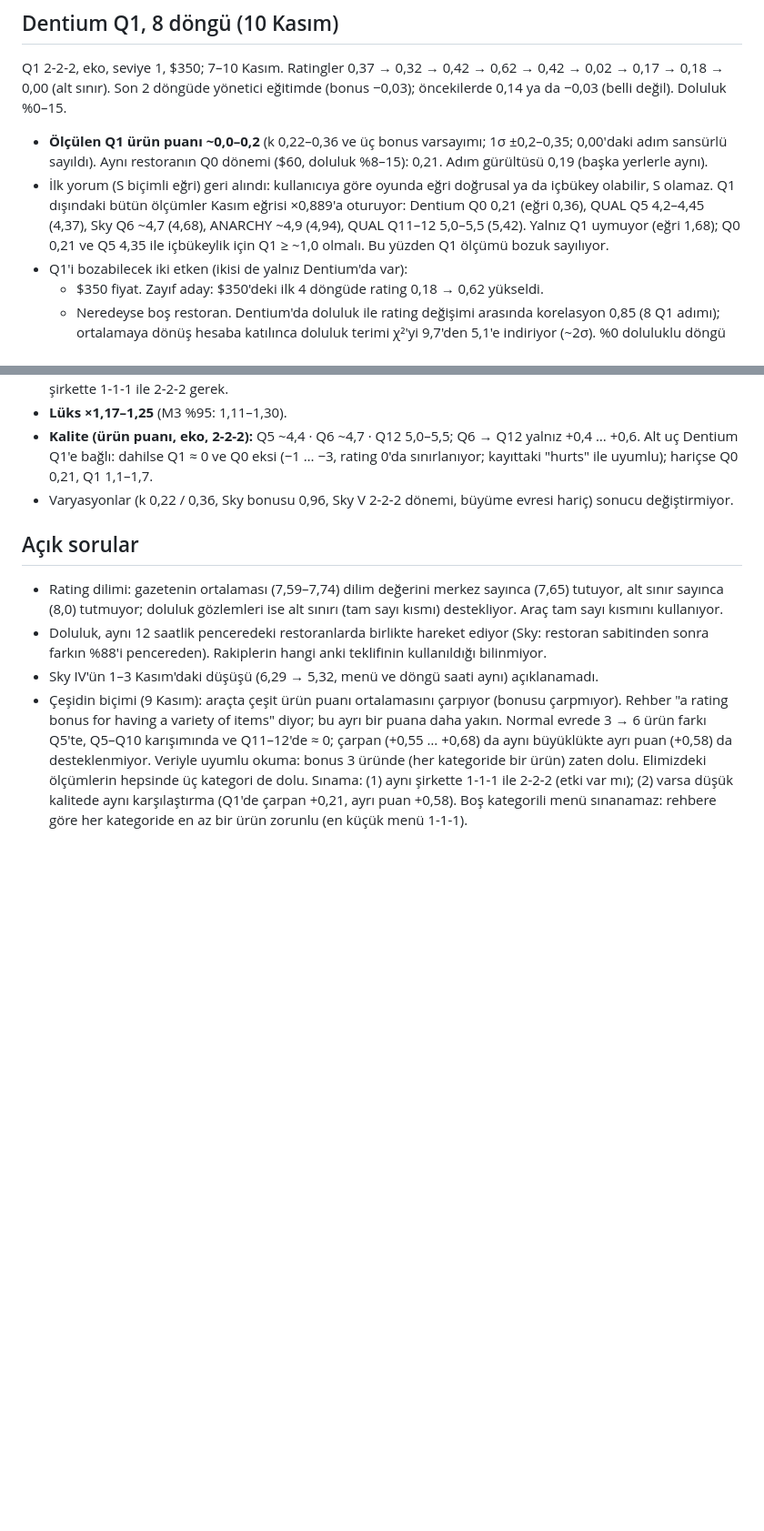
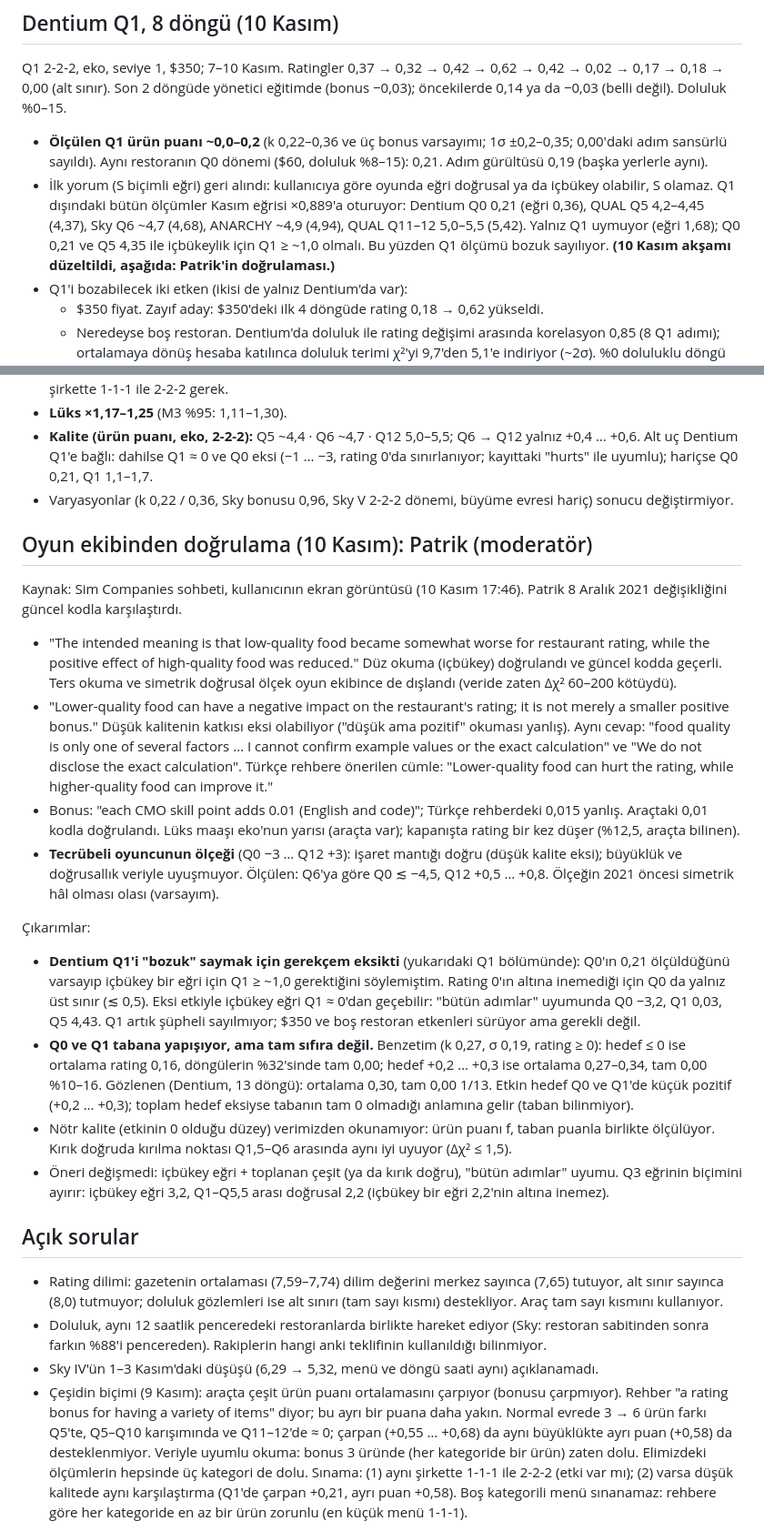
Before and after one commit to DentSimco/Dentsimco-Dashboard, a Markdown page: araclar/veri/restoran-rating-notlari.md, 2 parts joined by grey strips. Shown at 91% size. GitHub-like rendering; blank space fills up the shorter version.

Commit message:
Rating notları: Patrik'in (moderatör) doğrulaması; Dentium Q1 gerekçesi düzeltildi
- 8 Aralık 2021 değişikliğinin düz okuması (düşük kalite daha çok düşürür, yüksek kalitenin artısı azaldı)
  güncel kodla karşılaştırılarak doğrulandı; düşük kalitenin katkısı eksi olabiliyor. CMO başına 0,01
  kodla doğrulandı (araçtaki değer).
- Dentium Q1'i bozuk sayan gerekçe eksikti: rating 0'ın altına inemediği için Q0 da yalnız üst sınır.
  Q0 ve Q1 tabana yakın (benzetim), nötr kalite verimizden okunamıyor.

Co-Authored-By: Claude Sonnet 5.5 <noreply@anthropic.com>
Claude-Session: https://claude.ai/code/session_01GCzHm1DwkptA6J5Y24b7Cx

```diff
--- a/araclar/veri/restoran-rating-notlari.md
+++ b/araclar/veri/restoran-rating-notlari.md
@@ -115,7 +115,7 @@ Son 2 döngüde yönetici eğitimde (bonus −0,03); öncekilerde 0,14 ya da −
 - İlk yorum (S biçimli eğri) geri alındı: kullanıcıya göre oyunda eğri doğrusal ya da içbükey olabilir, S olamaz. Q1 dışındaki
   bütün ölçümler Kasım eğrisi ×0,889'a oturuyor: Dentium Q0 0,21 (eğri 0,36), QUAL Q5 4,2–4,45 (4,37), Sky Q6 ~4,7 (4,68), ANARCHY
   ~4,9 (4,94), QUAL Q11–12 5,0–5,5 (5,42). Yalnız Q1 uymuyor (eğri 1,68); Q0 0,21 ve Q5 4,35 ile içbükeylik için Q1 ≥ ~1,0 olmalı.
-  Bu yüzden Q1 ölçümü bozuk sayılıyor.
+  Bu yüzden Q1 ölçümü bozuk sayılıyor. **(10 Kasım akşamı düzeltildi, aşağıda: Patrik'in doğrulaması.)**
 - Q1'i bozabilecek iki etken (ikisi de yalnız Dentium'da var):
   - $350 fiyat. Zayıf aday: $350'deki ilk 4 döngüde rating 0,18 → 0,62 yükseldi.
   - Neredeyse boş restoran. Dentium'da doluluk ile rating değişimi arasında korelasyon 0,85 (8 Q1 adımı); ortalamaya dönüş hesaba
@@ -205,6 +205,36 @@ ayrı serbest hedef (23 parametre).
   dahilse Q1 ≈ 0 ve Q0 eksi (−1 … −3, rating 0'da sınırlanıyor; kayıttaki "hurts" ile uyumlu); hariçse Q0 0,21, Q1 1,1–1,7.
 - Varyasyonlar (k 0,22 / 0,36, Sky bonusu 0,96, Sky V 2-2-2 dönemi, büyüme evresi hariç) sonucu değiştirmiyor.
 
+## Oyun ekibinden doğrulama (10 Kasım): Patrik (moderatör)
+
+Kaynak: Sim Companies sohbeti, kullanıcının ekran görüntüsü (10 Kasım 17:46). Patrik 8 Aralık 2021 değişikliğini güncel kodla karşılaştırdı.
+
+- "The intended meaning is that low-quality food became somewhat worse for restaurant rating, while the positive effect of
+  high-quality food was reduced." Düz okuma (içbükey) doğrulandı ve güncel kodda geçerli. Ters okuma ve simetrik doğrusal ölçek
+  oyun ekibince de dışlandı (veride zaten Δχ² 60–200 kötüydü).
+- "Lower-quality food can have a negative impact on the restaurant's rating; it is not merely a smaller positive bonus."
+  Düşük kalitenin katkısı eksi olabiliyor ("düşük ama pozitif" okuması yanlış). Aynı cevap: "food quality is only one of several
+  factors ... I cannot confirm example values or the exact calculation" ve "We do not disclose the exact calculation".
+  Türkçe rehbere önerilen cümle: "Lower-quality food can hurt the rating, while higher-quality food can improve it."
+- Bonus: "each CMO skill point adds 0.01 (English and code)"; Türkçe rehberdeki 0,015 yanlış. Araçtaki 0,01 kodla doğrulandı.
+  Lüks maaşı eko'nun yarısı (araçta var); kapanışta rating bir kez düşer (%12,5, araçta bilinen).
+- **Tecrübeli oyuncunun ölçeği** (Q0 −3 … Q12 +3): işaret mantığı doğru (düşük kalite eksi); büyüklük ve doğrusallık veriyle
+  uyuşmuyor. Ölçülen: Q6'ya göre Q0 ≲ −4,5, Q12 +0,5 … +0,8. Ölçeğin 2021 öncesi simetrik hâl olması olası (varsayım).
+
+Çıkarımlar:
+- **Dentium Q1'i "bozuk" saymak için gerekçem eksikti** (yukarıdaki Q1 bölümünde): Q0'ın 0,21 ölçüldüğünü varsayıp içbükey bir
+  eğri için Q1 ≥ ~1,0 gerektiğini söylemiştim. Rating 0'ın altına inemediği için Q0 da yalnız üst sınır (≲ 0,5). Eksi etkiyle
+  içbükey eğri Q1 ≈ 0'dan geçebilir: "bütün adımlar" uyumunda Q0 −3,2, Q1 0,03, Q5 4,43. Q1 artık şüpheli sayılmıyor; $350 ve boş
+  restoran etkenleri sürüyor ama gerekli değil.
+- **Q0 ve Q1 tabana yapışıyor, ama tam sıfıra değil.** Benzetim (k 0,27, σ 0,19, rating ≥ 0): hedef ≤ 0 ise ortalama rating
+  0,16, döngülerin %32'sinde tam 0,00; hedef +0,2 … +0,3 ise ortalama 0,27–0,34, tam 0,00 %10–16. Gözlenen (Dentium, 13 döngü):
+  ortalama 0,30, tam 0,00 1/13. Etkin hedef Q0 ve Q1'de küçük pozitif (+0,2 … +0,3); toplam hedef eksiyse tabanın tam 0 olmadığı
+  anlamına gelir (taban bilinmiyor).
+- Nötr kalite (etkinin 0 olduğu düzey) verimizden okunamıyor: ürün puanı f, taban puanla birlikte ölçülüyor. Kırık doğruda kırılma
+  noktası Q1,5–Q6 arasında aynı iyi uyuyor (Δχ² ≤ 1,5).
+- Öneri değişmedi: içbükey eğri + toplanan çeşit (ya da kırık doğru), "bütün adımlar" uyumu. Q3 eğrinin biçimini ayırır:
+  içbükey eğri 3,2, Q1–Q5,5 arası doğrusal 2,2 (içbükey bir eğri 2,2'nin altına inemez).
+
 ## Açık sorular
 
 - Rating dilimi: gazetenin ortalaması (7,59–7,74) dilim değerini merkez sayınca (7,65) tutuyor, alt sınır sayınca (8,0) tutmuyor; doluluk gözlemleri ise alt sınırı (tam sayı kısmı) destekliyor. Araç tam sayı kısmını kullanıyor.
```
